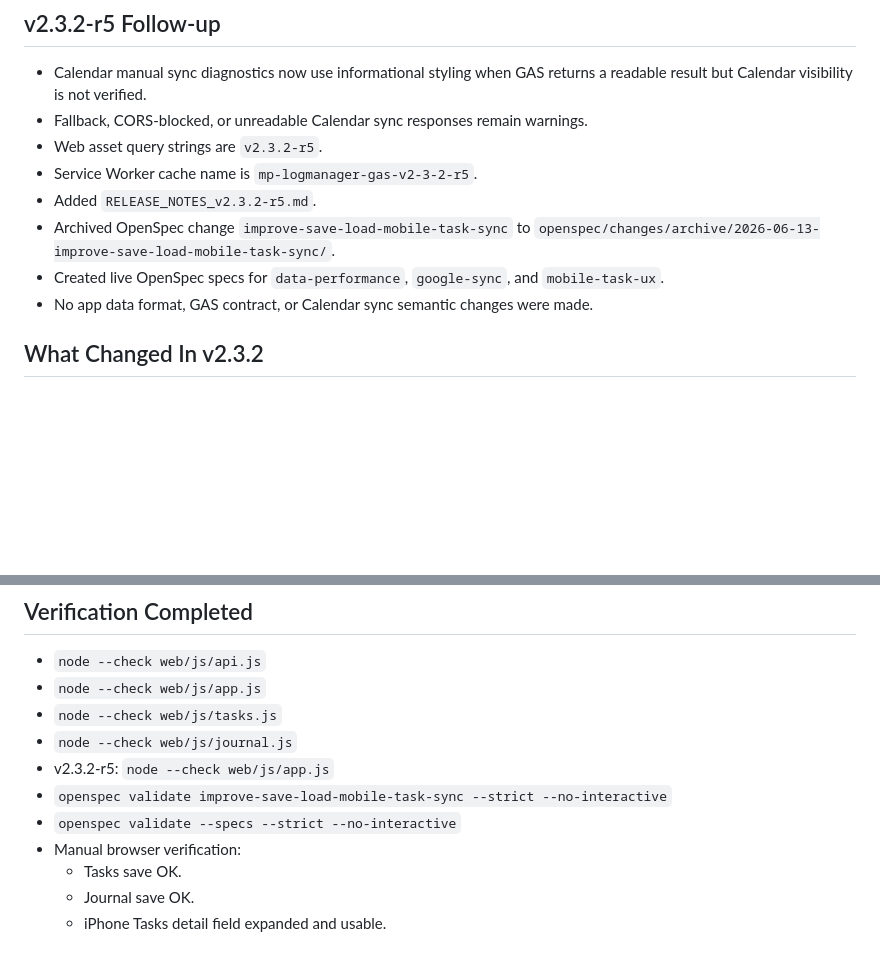
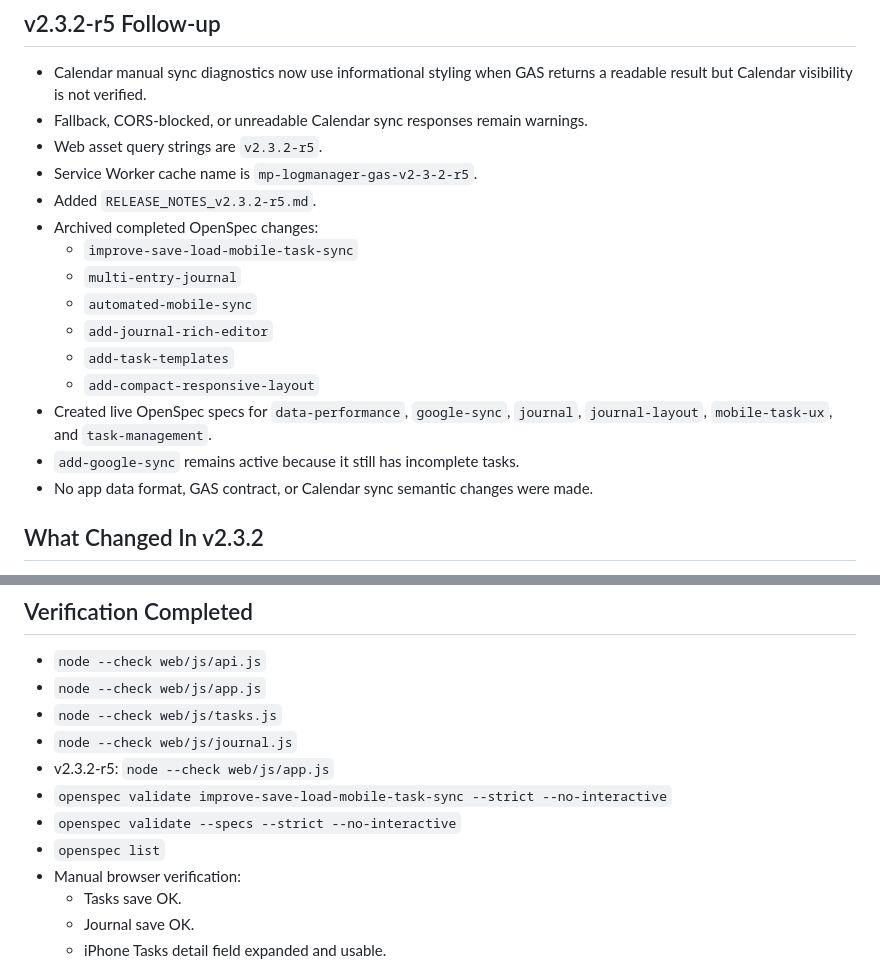
Before and after one commit to inata169/MP-LogManager-GAS, a Markdown page: 99-handover_context.md, 2 parts joined by grey strips. Rendered like a GitHub page; blank space fills up the shorter version.

```diff
--- a/99-handover_context.md
+++ b/99-handover_context.md
@@ -9,8 +9,15 @@ v2.3.2 is complete and released. `main` includes the v2.3.2-r5 follow-up patch f
 - Web asset query strings are `v2.3.2-r5`.
 - Service Worker cache name is `mp-logmanager-gas-v2-3-2-r5`.
 - Added `RELEASE_NOTES_v2.3.2-r5.md`.
-- Archived OpenSpec change `improve-save-load-mobile-task-sync` to `openspec/changes/archive/2026-06-13-improve-save-load-mobile-task-sync/`.
-- Created live OpenSpec specs for `data-performance`, `google-sync`, and `mobile-task-ux`.
+- Archived completed OpenSpec changes:
+  - `improve-save-load-mobile-task-sync`
+  - `multi-entry-journal`
+  - `automated-mobile-sync`
+  - `add-journal-rich-editor`
+  - `add-task-templates`
+  - `add-compact-responsive-layout`
+- Created live OpenSpec specs for `data-performance`, `google-sync`, `journal`, `journal-layout`, `mobile-task-ux`, and `task-management`.
+- `add-google-sync` remains active because it still has incomplete tasks.
 - No app data format, GAS contract, or Calendar sync semantic changes were made.
 
 ## What Changed In v2.3.2
@@ -34,6 +41,7 @@ v2.3.2 is complete and released. `main` includes the v2.3.2-r5 follow-up patch f
 - v2.3.2-r5: `node --check web/js/app.js`
 - `openspec validate improve-save-load-mobile-task-sync --strict --no-interactive`
 - `openspec validate --specs --strict --no-interactive`
+- `openspec list`
 - Manual browser verification:
   - Tasks save OK.
   - Journal save OK.
```
Also changed, not shown: 99-daily-summary.md (+2 -1 lines), Todo.md (+9 -3 lines).
